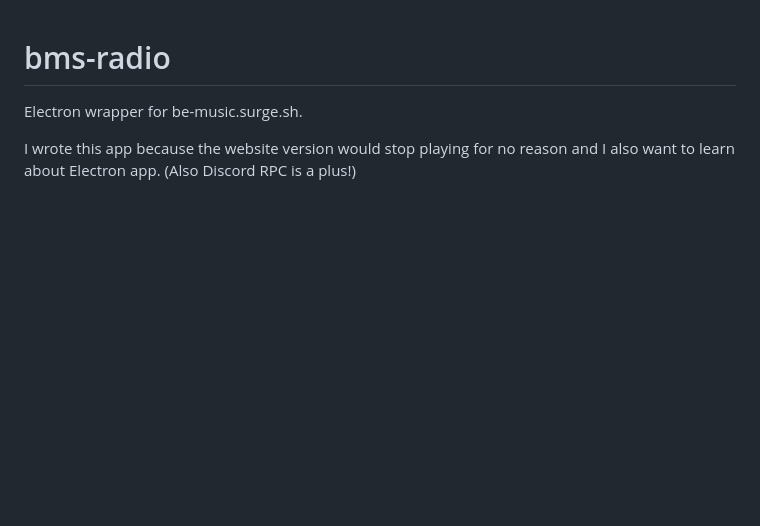
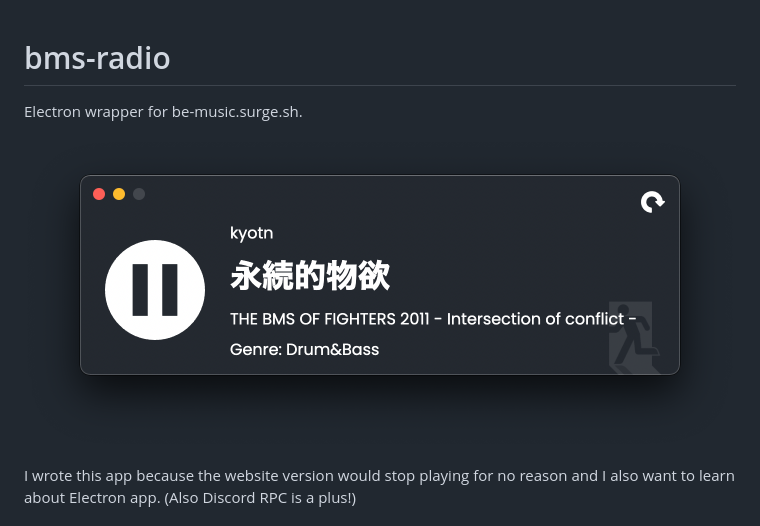
Before and after one commit to skyventuree/bms-radio, a Markdown page: readme.md, the part around the change. Drawn GitHub-style; pictures changed too: preview.png (added); blank space fills up the shorter version.

Commit message:
add preview image

```diff
--- a/readme.md
+++ b/readme.md
@@ -1,5 +1,7 @@
 # bms-radio
 Electron wrapper for be-music.surge.sh.
+
+![BMS Radio Station on macOS](preview.png "BMS Radio Station on macOS")
 
 I wrote this app because the website version would stop playing for no reason and I also want to learn about Electron app. (Also Discord RPC is a plus!)
 
```
